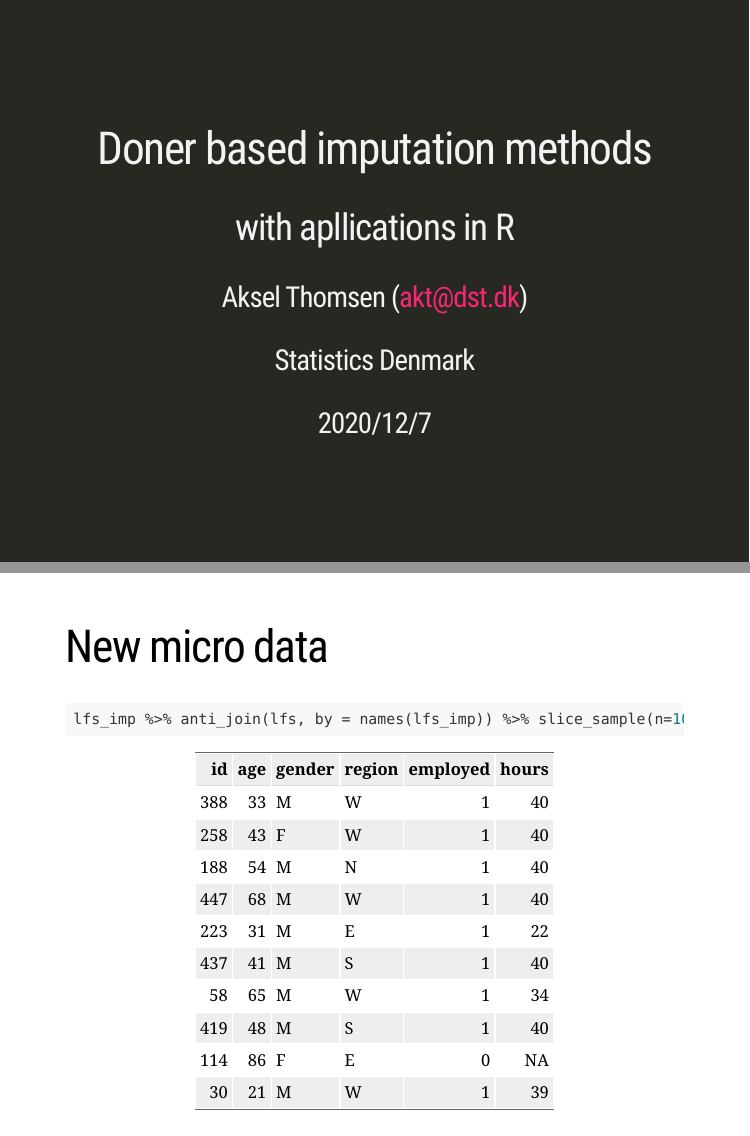
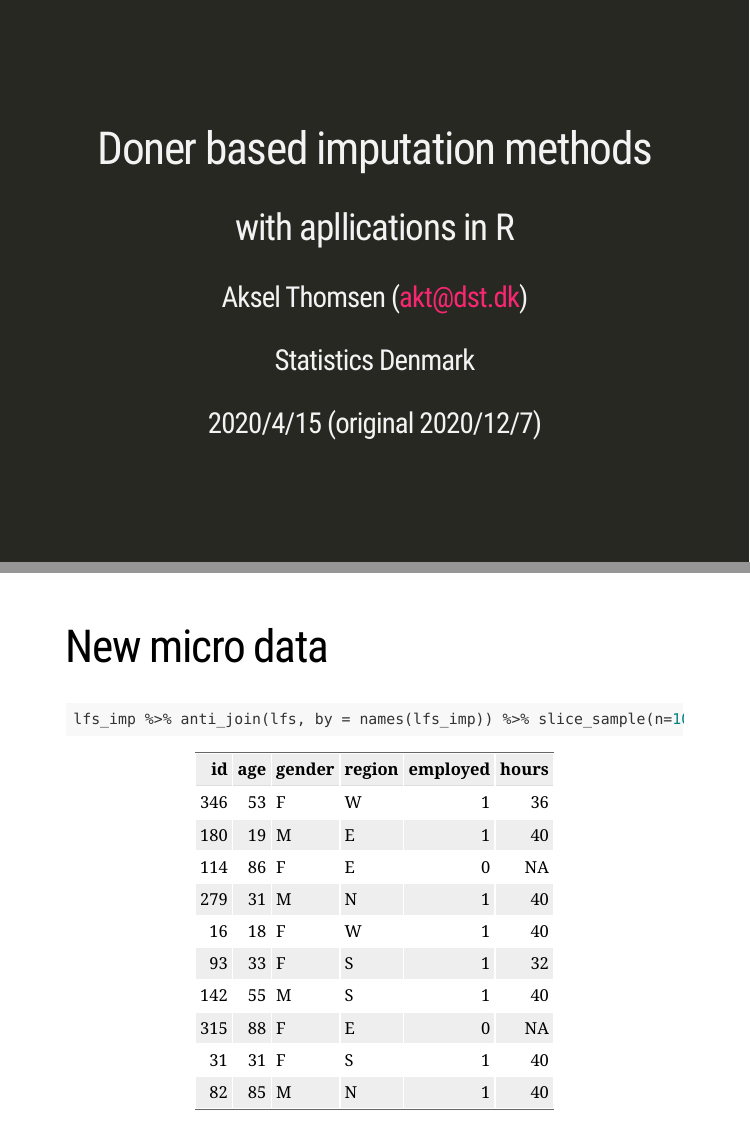
Before and after one commit to akselthomsen/Twinning-Geostat-2020, an R Markdown document (Imputation_intro.Rmd): pages 1 and 25 of 29, joined at a grey line. The pictures show the slides in the output file Imputation_intro.html that the author committed with the source; the slides are laid out offline by our stand-in for remark.js, each with all of its steps uncovered, in fonts that may differ from those the slides ask for, and without slide numbers, shadows or browser add-ons.

Commit message:
updated date of presentation

```diff
--- a/Imputation_intro.Rmd
+++ b/Imputation_intro.Rmd
@@ -3,7 +3,7 @@ title: "Doner based imputation methods"
 subtitle: "with apllications in R"
 author: "Aksel Thomsen (akt@dst.dk)"
 institute: "Statistics Denmark"
-date: "2020/12/7"
+date: "2020/4/15 (original 2020/12/7)"
 output:
   xaringan::moon_reader:
     lib_dir: libs
```
Also changed, not shown: Imputation_intro.html, Imputation_intro.pdf.
